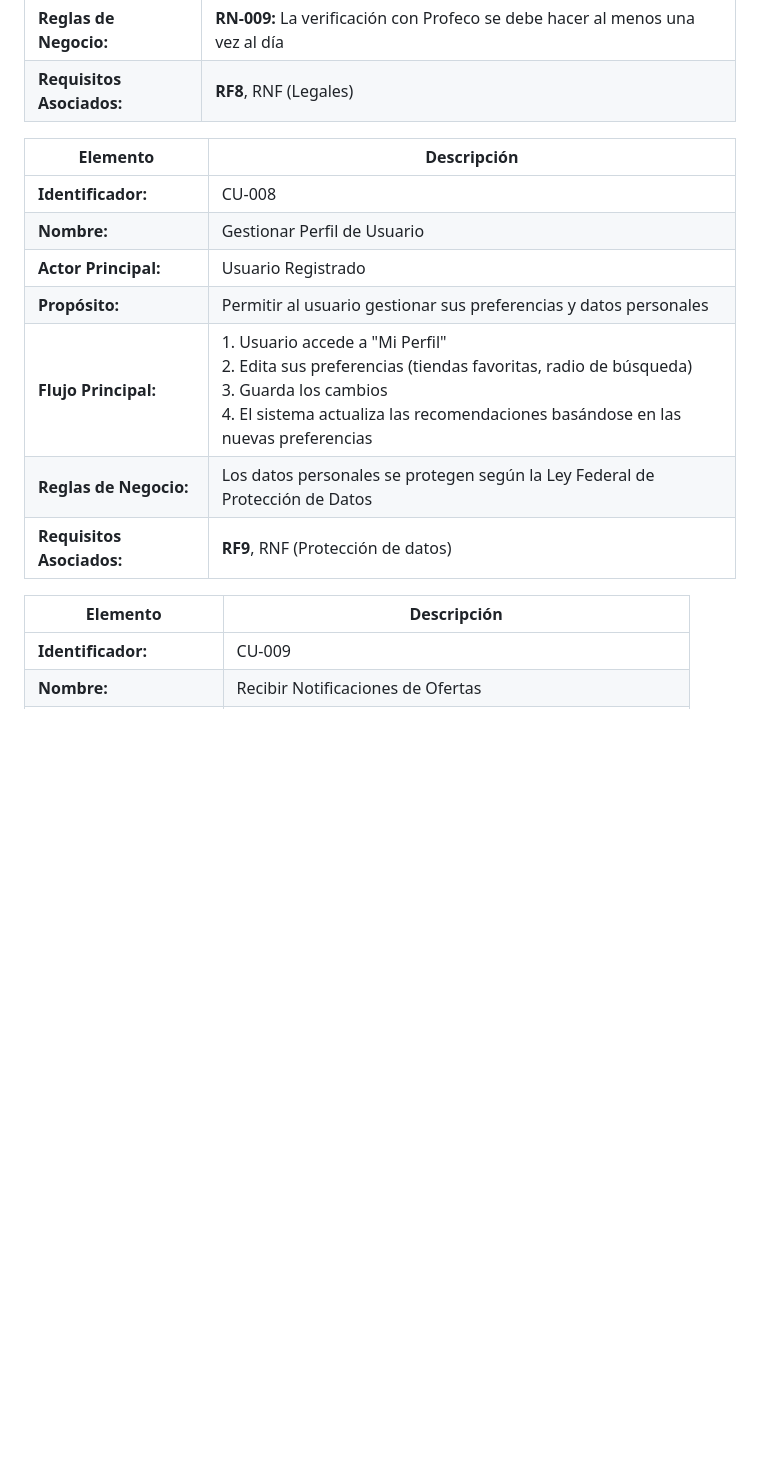
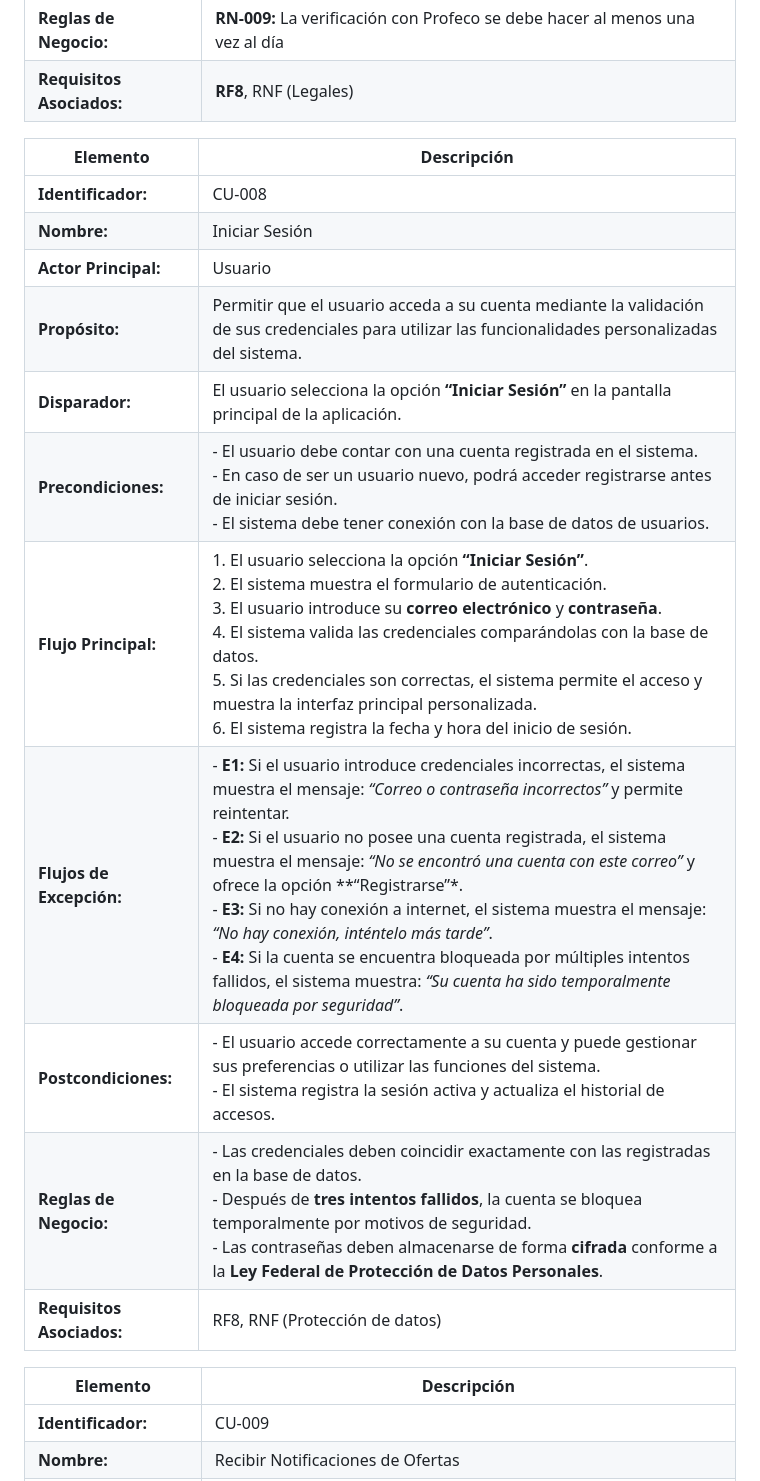
Before and after one commit to jhoanapechram/-FIS-Equipo-2, a Markdown page: 2da Entrega/Requisitos/Casos de Uso.md, the part around one of its changes. Rendered like a GitHub page; blank space fills up the shorter version.

```diff
--- a/2da Entrega/Requisitos/Casos de Uso.md
+++ b/2da Entrega/Requisitos/Casos de Uso.md
@@ -130,20 +130,23 @@
 | **Requisitos Asociados:** | **RF8**, RNF (Legales) |
 
 
-
 | **Elemento** | **Descripción** |
-|---|---|
+|---------------|----------------|
 | **Identificador:** | CU-008 |
-| **Nombre:** | Gestionar Perfil de Usuario |
-| **Actor Principal:** | Usuario Registrado |
-| **Propósito:** | Permitir al usuario gestionar sus preferencias y datos personales |
-| **Flujo Principal:** | 1. Usuario accede a "Mi Perfil"<br>2. Edita sus preferencias (tiendas favoritas, radio de búsqueda)<br>3. Guarda los cambios<br>4. El sistema actualiza las recomendaciones basándose en las nuevas preferencias |
-| **Reglas de Negocio:** | Los datos personales se protegen según la Ley Federal de Protección de Datos |
-| **Requisitos Asociados:** | **RF9**, RNF (Protección de datos) |
+| **Nombre:** | Iniciar Sesión |
+| **Actor Principal:** | Usuario |
+| **Propósito:** | Permitir que el usuario acceda a su cuenta mediante la validación de sus credenciales para utilizar las funcionalidades personalizadas del sistema. |
+| **Disparador:** | El usuario selecciona la opción **“Iniciar Sesión”** en la pantalla principal de la aplicación. |
+| **Precondiciones:** | - El usuario debe contar con una cuenta registrada en el sistema.<br>- En caso de ser un usuario nuevo, podrá acceder registrarse antes de iniciar sesión.<br>- El sistema debe tener conexión con la base de datos de usuarios. |
+| **Flujo Principal:** | 1. El usuario selecciona la opción **“Iniciar Sesión”**.<br>2. El sistema muestra el formulario de autenticación.<br>3. El usuario introduce su **correo electrónico** y **contraseña**.<br>4. El sistema valida las credenciales comparándolas con la base de datos.<br>5. Si las credenciales son correctas, el sistema permite el acceso y muestra la interfaz principal personalizada.<br>6. El sistema registra la fecha y hora del inicio de sesión. |
+| **Flujos de Excepción:** | - **E1:** Si el usuario introduce credenciales incorrectas, el sistema muestra el mensaje: *“Correo o contraseña incorrectos”* y permite reintentar.<br>- **E2:** Si el usuario no posee una cuenta registrada, el sistema muestra el mensaje: *“No se encontró una cuenta con este correo”* y ofrece la opción **“Registrarse”*.<br>- **E3:** Si no hay conexión a internet, el sistema muestra el mensaje: *“No hay conexión, inténtelo más tarde”*.<br>- **E4:** Si la cuenta se encuentra bloqueada por múltiples intentos fallidos, el sistema muestra: *“Su cuenta ha sido temporalmente bloqueada por seguridad”*. |
+| **Postcondiciones:** | - El usuario accede correctamente a su cuenta y puede gestionar sus preferencias o utilizar las funciones del sistema.<br>- El sistema registra la sesión activa y actualiza el historial de accesos. |
+| **Reglas de Negocio:** | - Las credenciales deben coincidir exactamente con las registradas en la base de datos.<br>- Después de **tres intentos fallidos**, la cuenta se bloquea temporalmente por motivos de seguridad.<br>- Las contraseñas deben almacenarse de forma **cifrada** conforme a la **Ley Federal de Protección de Datos Personales**. |
+| **Requisitos Asociados:** | RF8, RNF (Protección de datos) |
 
 
 | **Elemento** | **Descripción** |
-|---|---|
+|---------------|----------------|
 | **Identificador:** | CU-009 |
 | **Nombre:** | Recibir Notificaciones de Ofertas |
 | **Actor Principal:** | Usuario Registrado |
```
Also changed, not shown: other parts of 2da Entrega/Requisitos/Casos de Uso.md (+8 -4 lines).
